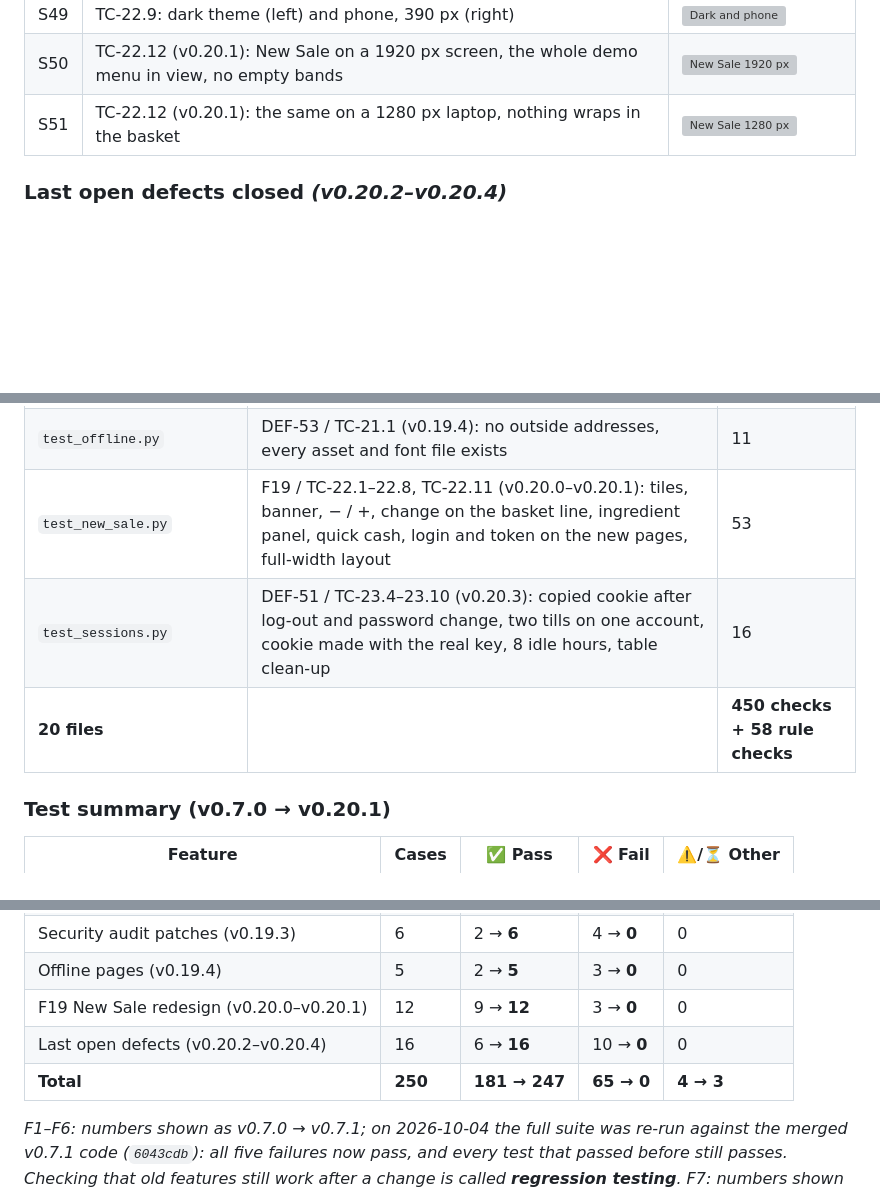
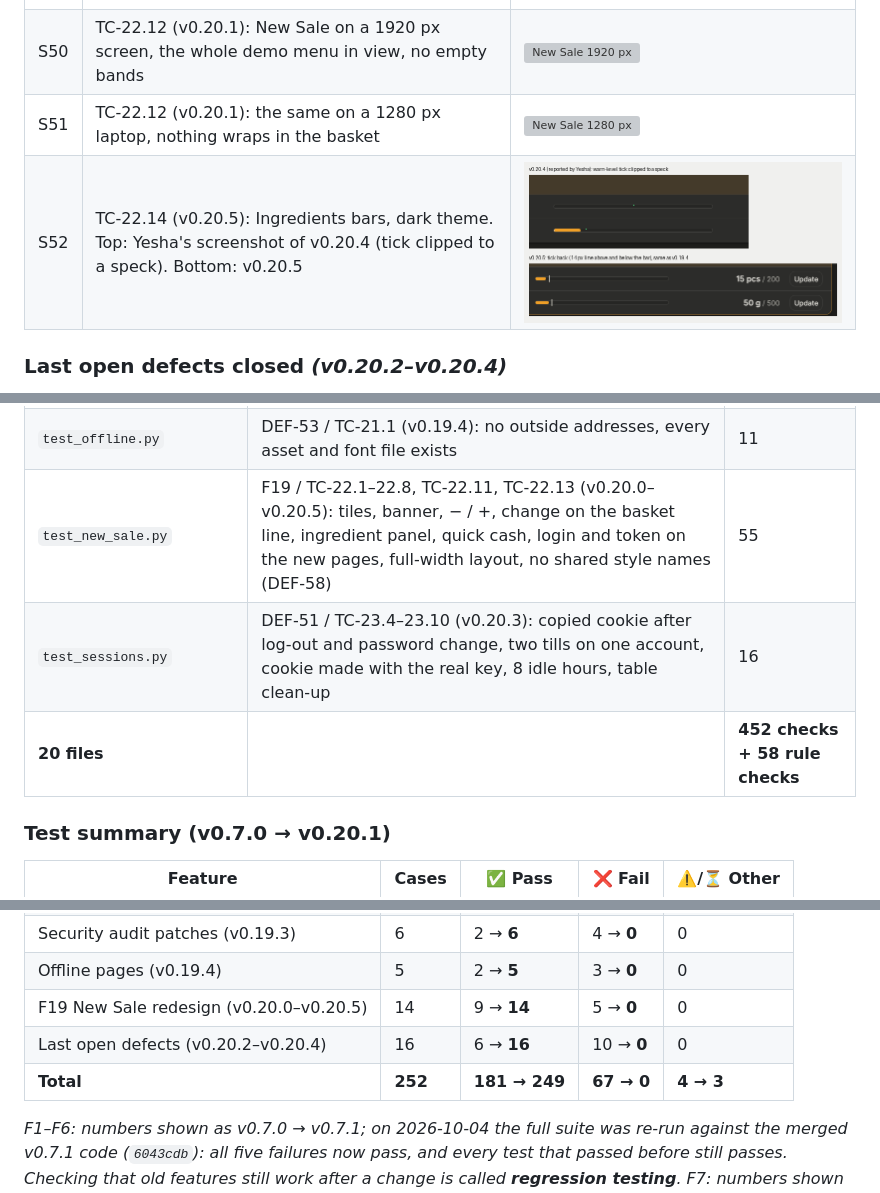
Before and after one commit to JmlAsync/inventory-pos-system, a Markdown page: project_documentation_draft.md, 3 parts joined by grey strips. Rendered like a GitHub page; pictures changed too: screenshots/v0.20.5_TC-22.14_ingredient_warn_tick.png (added); blank space fills up the shorter version; grey boxes are pictures that could not be loaded.

Commit message:
Docs for v0.20.5: DEF-58, TC-22.13-22.14, screenshot S52
Co-Authored-By: Claude Opus 5.5 <noreply@anthropic.com>
Claude-Session: https://claude.ai/code/session_01AnRZgfVLrJe4aroni2zZdi

```diff
--- a/project_documentation_draft.md
+++ b/project_documentation_draft.md
@@ -948,6 +952,7 @@ running out.
 | S49 | TC-22.9: dark theme (left) and phone, 390 px (right) | ![Dark and phone](screenshots/v0.20.0_TC-22.9_dark_and_phone.png) |
 | S50 | TC-22.12 (v0.20.1): New Sale on a 1920 px screen, the whole demo menu in view, no empty bands | ![New Sale 1920 px](screenshots/v0.20.1_TC-22.12_new_sale_1920.png) |
 | S51 | TC-22.12 (v0.20.1): the same on a 1280 px laptop, nothing wraps in the basket | ![New Sale 1280 px](screenshots/v0.20.1_TC-22.12_new_sale_1280.png) |
+| S52 | TC-22.14 (v0.20.5): Ingredients bars, dark theme. Top: Yesha's screenshot of v0.20.4 (tick clipped to a speck). Bottom: v0.20.5 | ![Warn-level tick](screenshots/v0.20.5_TC-22.14_ingredient_warn_tick.png) |
 
 ### Last open defects closed *(v0.20.2–v0.20.4)*
 
@@ -1021,9 +1026,9 @@ still run by Claude before each release; they are not in `tests/` because they n
 | `test_seed.py` | Demo data: both menus, run twice, photos, `--fresh` backup, DEF-42 | 6 |
 | `test_theme.py` | F11 / TC-12.10–12.13 (v0.19.1–v0.19.2): icon-only switch on 3 pages, label, position; avatar menu width (DEF-46) | 16 |
 | `test_offline.py` | DEF-53 / TC-21.1 (v0.19.4): no outside addresses, every asset and font file exists | 11 |
-| `test_new_sale.py` | F19 / TC-22.1–22.8, TC-22.11 (v0.20.0–v0.20.1): tiles, banner, − / +, change on the basket line, ingredient panel, quick cash, login and token on the new pages, full-width layout | 53 |
+| `test_new_sale.py` | F19 / TC-22.1–22.8, TC-22.11, TC-22.13 (v0.20.0–v0.20.5): tiles, banner, − / +, change on the basket line, ingredient panel, quick cash, login and token on the new pages, full-width layout, no shared style names (DEF-58) | 55 |
 | `test_sessions.py` | DEF-51 / TC-23.4–23.10 (v0.20.3): copied cookie after log-out and password change, two tills on one account, cookie made with the real key, 8 idle hours, table clean-up | 16 |
-| **20 files** | | **450 checks + 58 rule checks** |
+| **20 files** | | **452 checks + 58 rule checks** |
 
 ### Test summary (v0.7.0 → v0.20.1)
 
@@ -1051,9 +1056,9 @@ still run by Claude before each release; they are not in `tests/` because they n
 | F18 Rules + automated tests | 14 | 13 | 0 | 1 |
 | Security audit patches (v0.19.3) | 6 | 2 → **6** | 4 → **0** | 0 |
 | Offline pages (v0.19.4) | 5 | 2 → **5** | 3 → **0** | 0 |
-| F19 New Sale redesign (v0.20.0–v0.20.1) | 12 | 9 → **12** | 3 → **0** | 0 |
+| F19 New Sale redesign (v0.20.0–v0.20.5) | 14 | 9 → **14** | 5 → **0** | 0 |
 | Last open defects (v0.20.2–v0.20.4) | 16 | 6 → **16** | 10 → **0** | 0 |
-| **Total** | **250** | **181 → 247** | **65 → 0** | **4 → 3** |
+| **Total** | **252** | **181 → 249** | **67 → 0** | **4 → 3** |
 
 *F1–F6: numbers shown as v0.7.0 → v0.7.1; on 2026-10-04 the full suite was re-run against the merged v0.7.1 code (`6043cdb`): all five failures now pass, and every test that passed before still passes. Checking that old features still work after a change is called **regression testing**. F7: numbers shown as first run → v0.8.1; on 2026-10-08 the F1–F6 suite was re-run against v0.8.0 and still passes.*
 
```
Also changed, not shown: other parts of project_documentation_draft.md (+9 -4 lines), AGENTS.md (+1 -1 lines).
